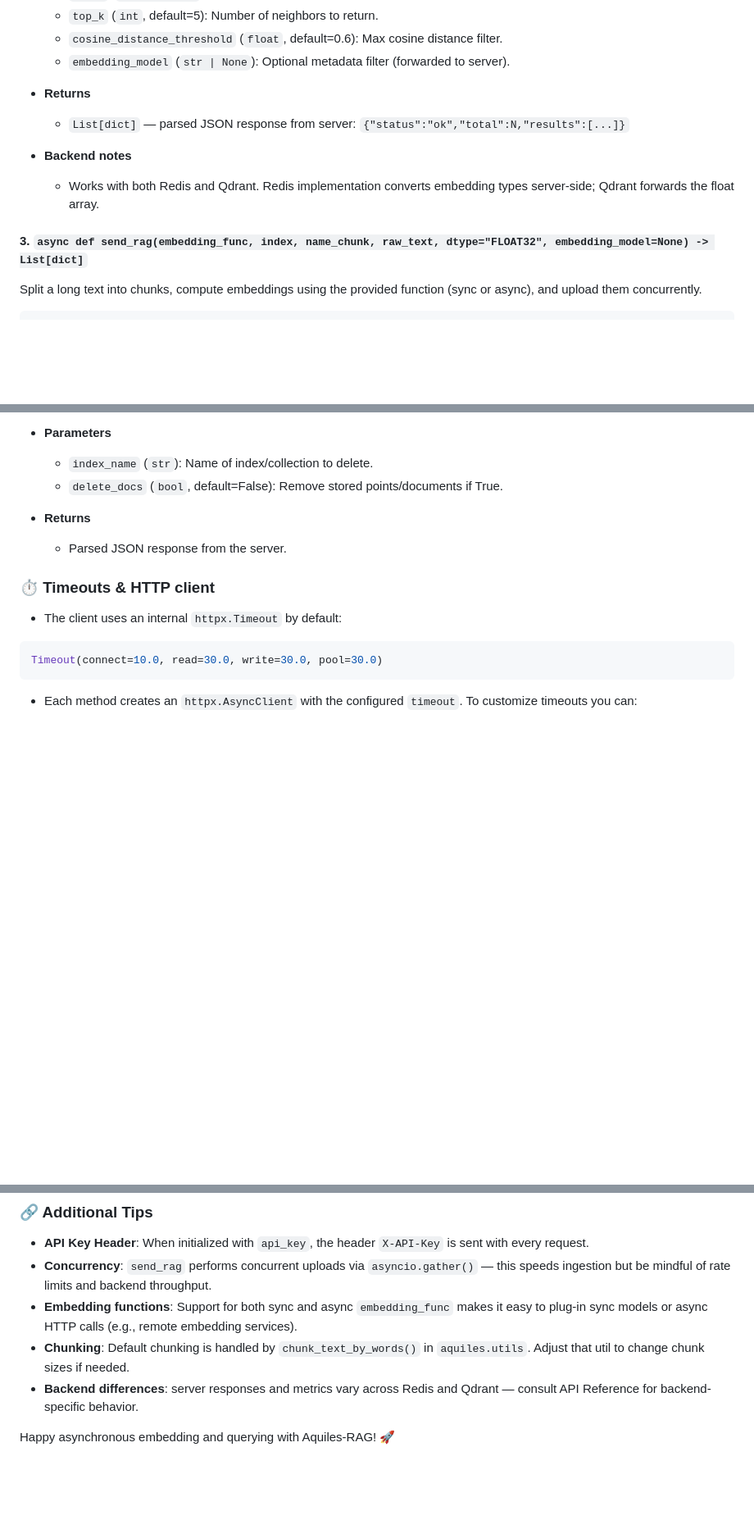
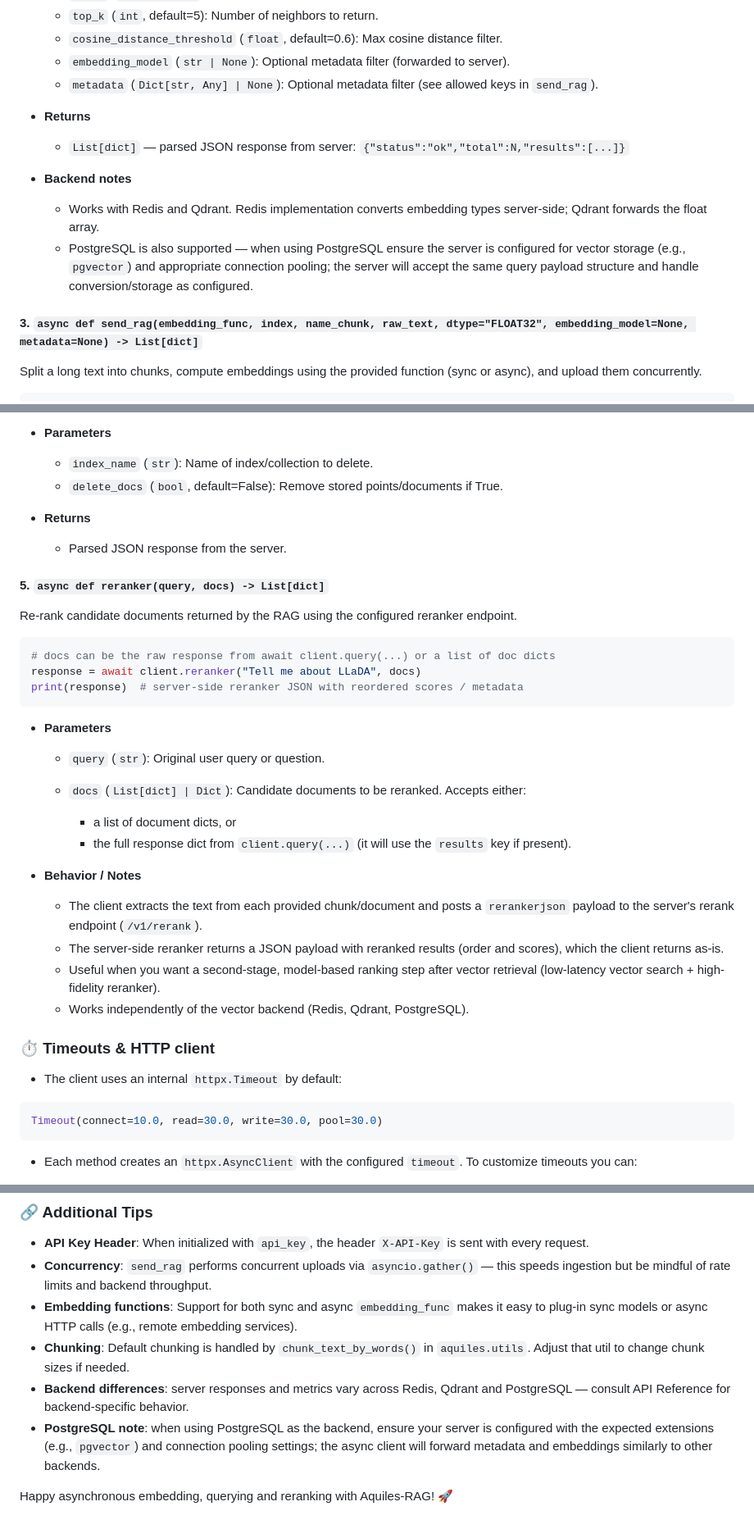
Before and after one commit to Aquiles-ai/aqRAG-docs, a Markdown page: docs/asynclient.md, 3 parts joined by grey strips. Shown: that part at 82% size. Drawn GitHub-style; blank space fills up the shorter version.

````diff
--- a/docs/asynclient.md
+++ b/docs/asynclient.md
@@ -99,6 +98,7 @@ results = await client.query(
   * `top_k` (`int`, default=5): Number of neighbors to return.
   * `cosine_distance_threshold` (`float`, default=0.6): Max cosine distance filter.
   * `embedding_model` (`str | None`): Optional metadata filter (forwarded to server).
+  * `metadata` (`Dict[str, Any] | None`): Optional metadata filter (see allowed keys in `send_rag`).
 
 * **Returns**
 
@@ -106,9 +106,10 @@ results = await client.query(
 
 * **Backend notes**
 
-  * Works with both Redis and Qdrant. Redis implementation converts embedding types server-side; Qdrant forwards the float array.
+  * Works with Redis and Qdrant. Redis implementation converts embedding types server-side; Qdrant forwards the float array.
+  * PostgreSQL is also supported — when using PostgreSQL ensure the server is configured for vector storage (e.g., `pgvector`) and appropriate connection pooling; the server will accept the same query payload structure and handle conversion/storage as configured.
 
-#### 3. `async def send_rag(embedding_func, index, name_chunk, raw_text, dtype="FLOAT32", embedding_model=None) -> List[dict]`
+#### 3. `async def send_rag(embedding_func, index, name_chunk, raw_text, dtype="FLOAT32", embedding_model=None, metadata=None) -> List[dict]`
 
 Split a long text into chunks, compute embeddings using the provided function (sync or async), and upload them concurrently.
 
@@ -162,6 +166,31 @@ print(resp)  # parsed JSON response
 
   * Parsed JSON response from the server.
 
+#### 5. `async def reranker(query, docs) -> List[dict]`
+
+Re-rank candidate documents returned by the RAG using the configured reranker endpoint.
+
+```python
+# docs can be the raw response from await client.query(...) or a list of doc dicts
+response = await client.reranker("Tell me about LLaDA", docs)
+print(response)  # server-side reranker JSON with reordered scores / metadata
+```
+
+* **Parameters**
+
+  * `query` (`str`): Original user query or question.
+  * `docs` (`List[dict] | Dict`): Candidate documents to be reranked. Accepts either:
+
+    * a list of document dicts, or
+    * the full response dict from `client.query(...)` (it will use the `results` key if present).
+
+* **Behavior / Notes**
+
+  * The client extracts the text from each provided chunk/document and posts a `rerankerjson` payload to the server's rerank endpoint (`/v1/rerank`).
+  * The server-side reranker returns a JSON payload with reranked results (order and scores), which the client returns as-is.
+  * Useful when you want a second-stage, model-based ranking step after vector retrieval (low-latency vector search + high-fidelity reranker).
+  * Works independently of the vector backend (Redis, Qdrant, PostgreSQL).
+
 ### ⏱ Timeouts & HTTP client
 
 * The client uses an internal `httpx.Timeout` by default:
@@ -194,6 +223,7 @@ except httpx.HTTPStatusError as err:
 * **Concurrency**: `send_rag` performs concurrent uploads via `asyncio.gather()` — this speeds ingestion but be mindful of rate limits and backend throughput.
 * **Embedding functions**: Support for both sync and async `embedding_func` makes it easy to plug-in sync models or async HTTP calls (e.g., remote embedding services).
 * **Chunking**: Default chunking is handled by `chunk_text_by_words()` in `aquiles.utils`. Adjust that util to change chunk sizes if needed.
-* **Backend differences**: server responses and metrics vary across Redis and Qdrant — consult API Reference for backend-specific behavior.
+* **Backend differences**: server responses and metrics vary across Redis, Qdrant and PostgreSQL — consult API Reference for backend-specific behavior.
+* **PostgreSQL note**: when using PostgreSQL as the backend, ensure your server is configured with the expected extensions (e.g., `pgvector`) and connection pooling settings; the async client will forward metadata and embeddings similarly to other backends.
 
-Happy asynchronous embedding and querying with Aquiles-RAG! 🚀
+Happy asynchronous embedding, querying and reranking with Aquiles-RAG! 🚀
````
Also changed, not shown: other parts of docs/asynclient.md (+8 -6 lines), docs/client.md (+48 -12 lines).
